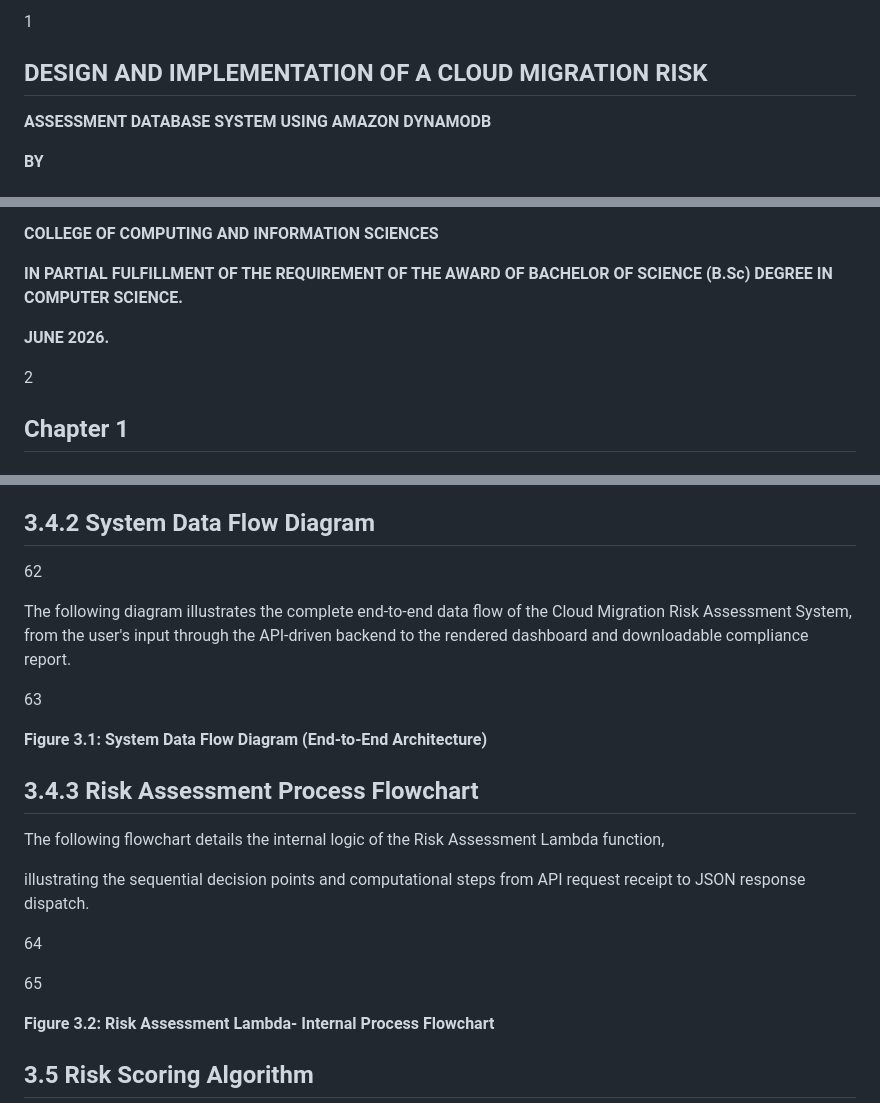
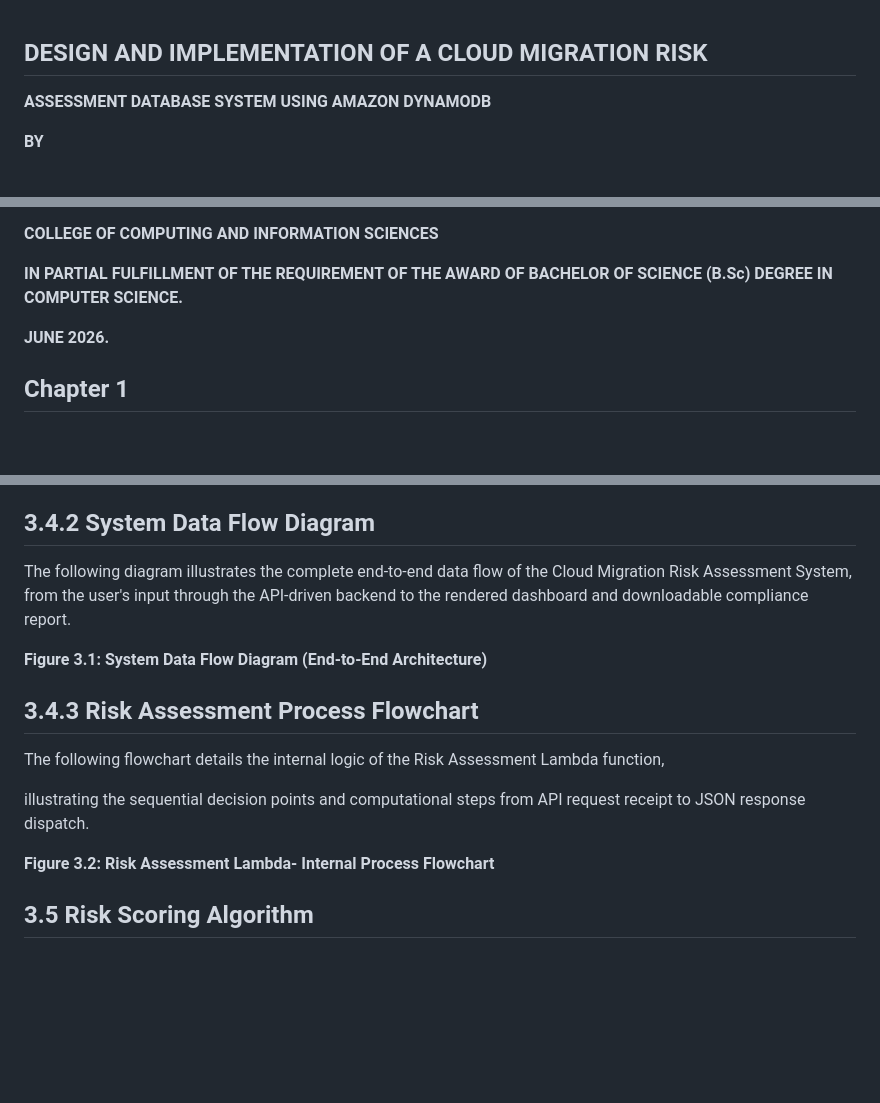
Before and after one commit to Subzybabz/cloudra, a Markdown page: Final Year Project Chapter 1-3 (subomi).md, 3 parts joined by grey strips. Drawn GitHub-style; blank space fills up the shorter version.

Commit message:
docs: Sanitize all standalone PDF-to-MD page number artifacts across Chapters 1-5

```diff
--- a/Final Year Project Chapter 1-3 (subomi).md
+++ b/Final Year Project Chapter 1-3 (subomi).md
@@ -1,4 +1,3 @@
-1
 
 ## **DESIGN AND IMPLEMENTATION OF A CLOUD MIGRATION RISK**
 
@@ -18,7 +17,6 @@
 
 **JUNE 2026.**
 
-2
 
 ## **Chapter 1**
 
@@ -895,11 +834,9 @@ The system adopts a three-tier serverless architecture comprising; A client-side
 
 ## **3.4.2 System Data Flow Diagram**
 
-62
 
 The following diagram illustrates the complete end-to-end data flow of the Cloud Migration Risk Assessment System, from the user's input through the API-driven backend to the rendered dashboard and downloadable compliance report.
 
-63
 
 **Figure 3.1: System Data Flow Diagram (End-to-End Architecture)**
 
@@ -909,9 +846,7 @@ The following flowchart details the internal logic of the Risk Assessment Lambda
 
 illustrating the sequential decision points and computational steps from API request receipt to JSON response dispatch.
 
-64
-
-65
+
 
 **Figure 3.2: Risk Assessment Lambda- Internal Process Flowchart**
 
```
Also changed, not shown: other parts of Final Year Project Chapter 1-3 (subomi).md (+0 -83 lines).
